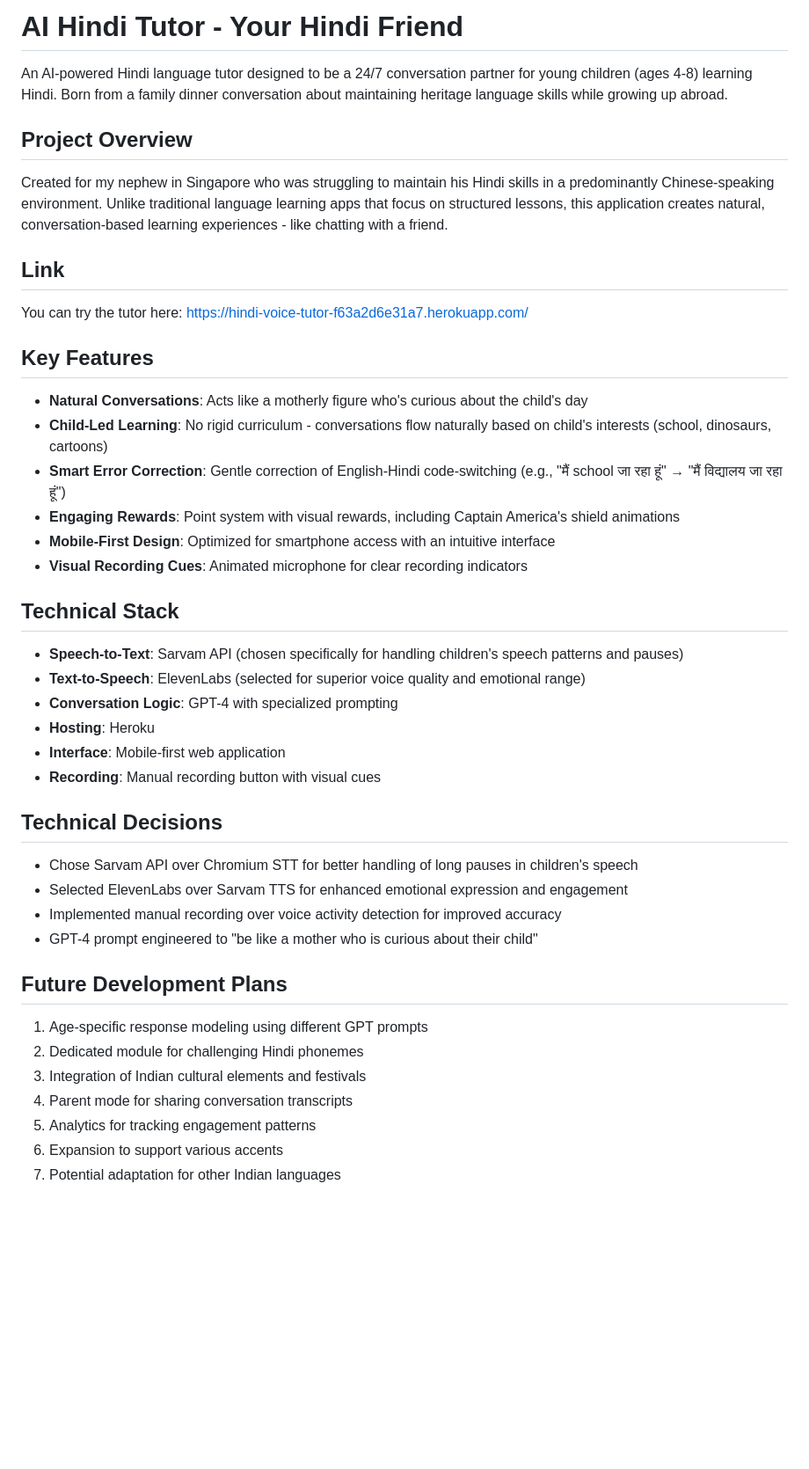
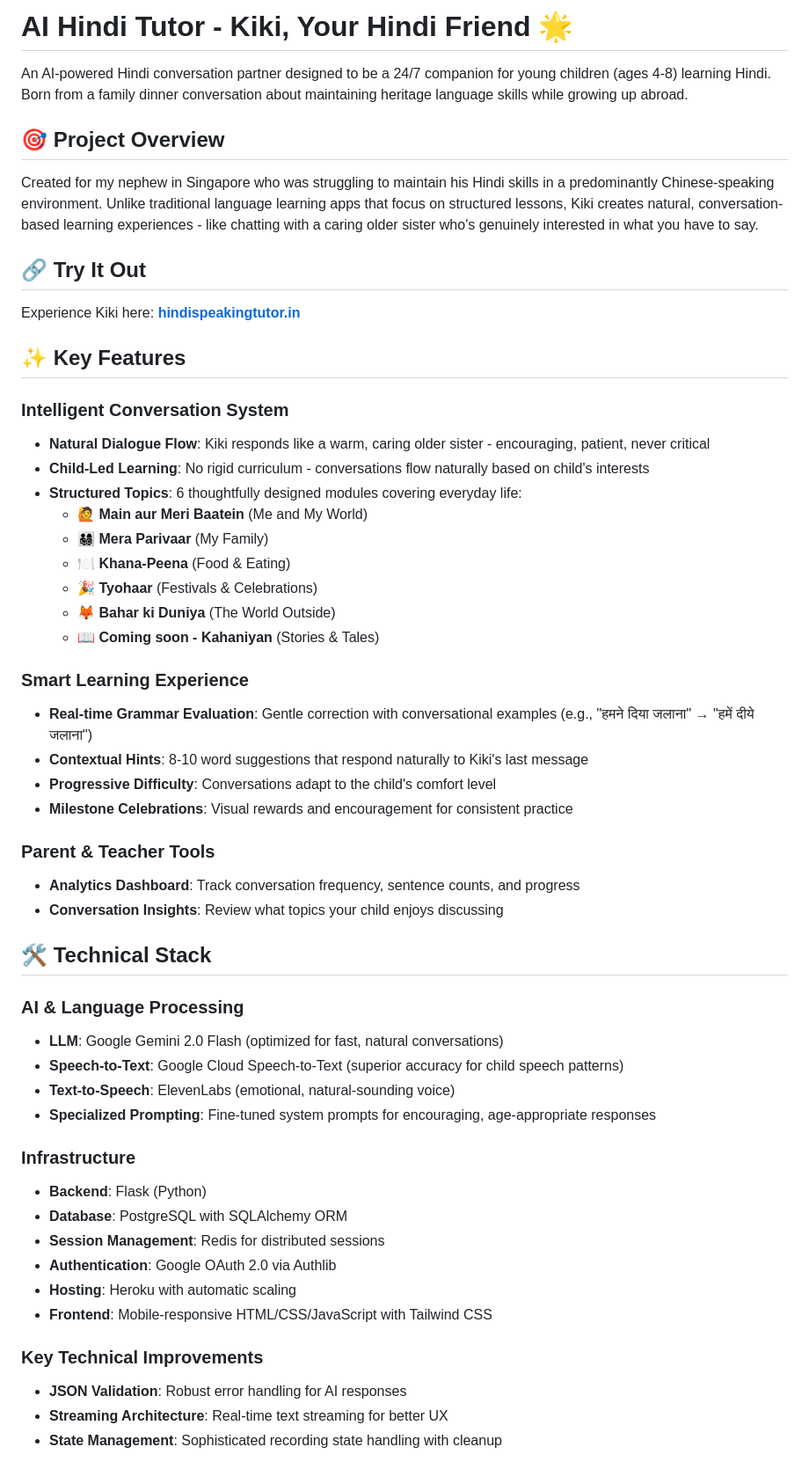
Before and after one commit to shubham13596/AI-Voice-bot-Hindi-tutor, a Markdown page: docs/README.md, the part around the change printed below. Shown: that part at 88% size. Drawn GitHub-style; blank space fills up the shorter version.

Commit message:
Revise README for AI Hindi Tutor project
Updated README to enhance project description and features.

```diff
--- a/docs/README.md
+++ b/docs/README.md
@@ -1,46 +1,55 @@
-# AI Hindi Tutor - Your Hindi Friend
+# AI Hindi Tutor - Kiki, Your Hindi Friend 🌟
 
-An AI-powered Hindi language tutor designed to be a 24/7 conversation partner for young children (ages 4-8) learning Hindi. Born from a family dinner conversation about maintaining heritage language skills while growing up abroad.
+An AI-powered Hindi conversation partner designed to be a 24/7 companion for young children (ages 4-8) learning Hindi. Born from a family dinner conversation about maintaining heritage language skills while growing up abroad.
 
-## Project Overview
+## 🎯 Project Overview
 
-Created for my nephew in Singapore who was struggling to maintain his Hindi skills in a predominantly Chinese-speaking environment. Unlike traditional language learning apps that focus on structured lessons, this application creates natural, conversation-based learning experiences - like chatting with a friend.
+Created for my nephew in Singapore who was struggling to maintain his Hindi skills in a predominantly Chinese-speaking environment. Unlike traditional language learning apps that focus on structured lessons, Kiki creates natural, conversation-based learning experiences - like chatting with a caring older sister who's genuinely interested in what you have to say.
 
-## Link
-You can try the tutor here: https://hindi-voice-tutor-f63a2d6e31a7.herokuapp.com/
+## 🔗 Try It Out
+Experience Kiki here: **[hindispeakingtutor.in](https://www.hindispeakingtutor.in/)**
 
-## Key Features
+## ✨ Key Features
 
-- **Natural Conversations**: Acts like a motherly figure who's curious about the child's day
-- **Child-Led Learning**: No rigid curriculum - conversations flow naturally based on child's interests (school, dinosaurs, cartoons)
-- **Smart Error Correction**: Gentle correction of English-Hindi code-switching (e.g., "मैं school जा रहा हूं" → "मैं विद्यालय जा रहा हूं")
-- **Engaging Rewards**: Point system with visual rewards, including Captain America's shield animations
-- **Mobile-First Design**: Optimized for smartphone access with an intuitive interface
-- **Visual Recording Cues**: Animated microphone for clear recording indicators
+### Intelligent Conversation System
+- **Natural Dialogue Flow**: Kiki responds like a warm, caring older sister - encouraging, patient, never critical
+- **Child-Led Learning**: No rigid curriculum - conversations flow naturally based on child's interests
+- **Structured Topics**: 6 thoughtfully designed modules covering everyday life:
+  - 🙋 **Main aur Meri Baatein** (Me and My World)
+  - 👨‍👩‍👧‍👦 **Mera Parivaar** (My Family)
+  - 🍽️ **Khana-Peena** (Food & Eating)
+  - 🎉 **Tyohaar** (Festivals & Celebrations)
+  - 🦊 **Bahar ki Duniya** (The World Outside)
+  - 📖 **Coming soon - Kahaniyan** (Stories & Tales)
 
-## Technical Stack
+### Smart Learning Experience
+- **Real-time Grammar Evaluation**: Gentle correction with conversational examples (e.g., "हमने दिया जलाना" → "हमें दीये जलाना")
+- **Contextual Hints**: 8-10 word suggestions that respond naturally to Kiki's last message
+- **Progressive Difficulty**: Conversations adapt to the child's comfort level
+- **Milestone Celebrations**: Visual rewards and encouragement for consistent practice
 
-- **Speech-to-Text**: Sarvam API (chosen specifically for handling children's speech patterns and pauses)
-- **Text-to-Speech**: ElevenLabs (selected for superior voice quality and emotional range)
-- **Conversation Logic**: GPT-4 with specialized prompting
-- **Hosting**: Heroku
-- **Interface**: Mobile-first web application
-- **Recording**: Manual recording button with visual cues
+### Parent & Teacher Tools
+- **Analytics Dashboard**: Track conversation frequency, sentence counts, and progress
+- **Conversation Insights**: Review what topics your child enjoys discussing
 
-## Technical Decisions
+## 🛠️ Technical Stack
 
-- Chose Sarvam API over Chromium STT for better handling of long pauses in children's speech
-- Selected ElevenLabs over Sarvam TTS for enhanced emotional expression and engagement
-- Implemented manual recording over voice activity detection for improved accuracy
-- GPT-4 prompt engineered to "be like a mother who is curious about their child"
+### AI & Language Processing
+- **LLM**: Google Gemini 2.0 Flash (optimized for fast, natural conversations)
+- **Speech-to-Text**: Google Cloud Speech-to-Text (superior accuracy for child speech patterns)
+- **Text-to-Speech**: ElevenLabs (emotional, natural-sounding voice)
+- **Specialized Prompting**: Fine-tuned system prompts for encouraging, age-appropriate responses
 
-## Future Development Plans
+### Infrastructure
+- **Backend**: Flask (Python)
+- **Database**: PostgreSQL with SQLAlchemy ORM
+- **Session Management**: Redis for distributed sessions
+- **Authentication**: Google OAuth 2.0 via Authlib
+- **Hosting**: Heroku with automatic scaling
+- **Frontend**: Mobile-responsive HTML/CSS/JavaScript with Tailwind CSS
 
-1. Age-specific response modeling using different GPT prompts
-2. Dedicated module for challenging Hindi phonemes
-3. Integration of Indian cultural elements and festivals
-4. Parent mode for sharing conversation transcripts
-5. Analytics for tracking engagement patterns
-6. Expansion to support various accents
-7. Potential adaptation for other Indian languages
+### Key Technical Improvements
+- **JSON Validation**: Robust error handling for AI responses
+- **Streaming Architecture**: Real-time text streaming for better UX
+- **State Management**: Sophisticated recording state handling with cleanup
 
```
Also changed, not shown: other parts of docs/README.md (+108 -5 lines).
